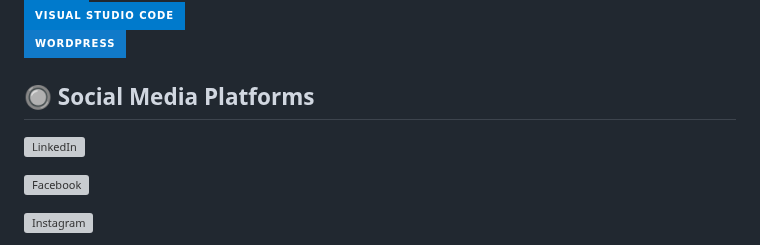
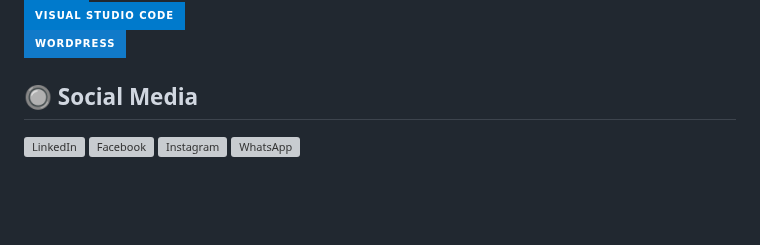
Before and after one commit to abrahamasalazar/abrahamasalazar, a Markdown page: README.md, the part around the change. Rendered like a GitHub page; badges without logos; blank space fills up the shorter version; grey boxes are pictures that could not be loaded.

Commit message:
Rename section from 'Social Media Platforms' to 'Social Media'

```diff
--- a/README.md
+++ b/README.md
@@ -48,11 +48,8 @@
 
 
 
-## 🔘 Social Media Platforms
+## 🔘 Social Media
 <a href="https://www.linkedin.com/in/abrahamasalazar" target="_blank"><img width="50" height="50" alt="LinkedIn" src="https://github.com/user-attachments/assets/738d7ef3-f4fc-48a3-af44-0ec860453465"/></a>
-
 <a href="https://www.facebook.com/activekingabe" target="_blank"><img width="50" height="50" alt="Facebook" src="https://github.com/user-attachments/assets/a327fa31-5f67-4bf9-801a-4f43a6d9f4f2"/></a>
-
 <a href="https://www.instagram.com/activekingabraham" target="_blank"><img width="50" height="50" alt="Instagram" src="https://github.com/user-attachments/assets/43881d0b-7b2a-4a46-b04c-2dc9e17e19ca"/></a>
-
 <a href="https://wa.me/activekingabraham" target="_blank"><img width="50" height="50" alt="WhatsApp" src="https://github.com/user-attachments/assets/9e4c1b72-402c-471a-bad3-6577070303ba"/></a>
```
